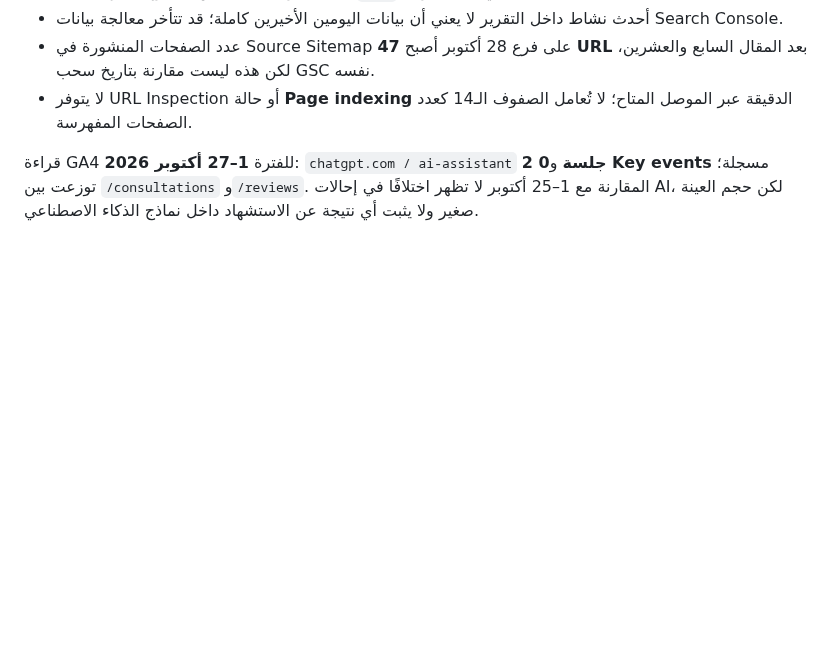
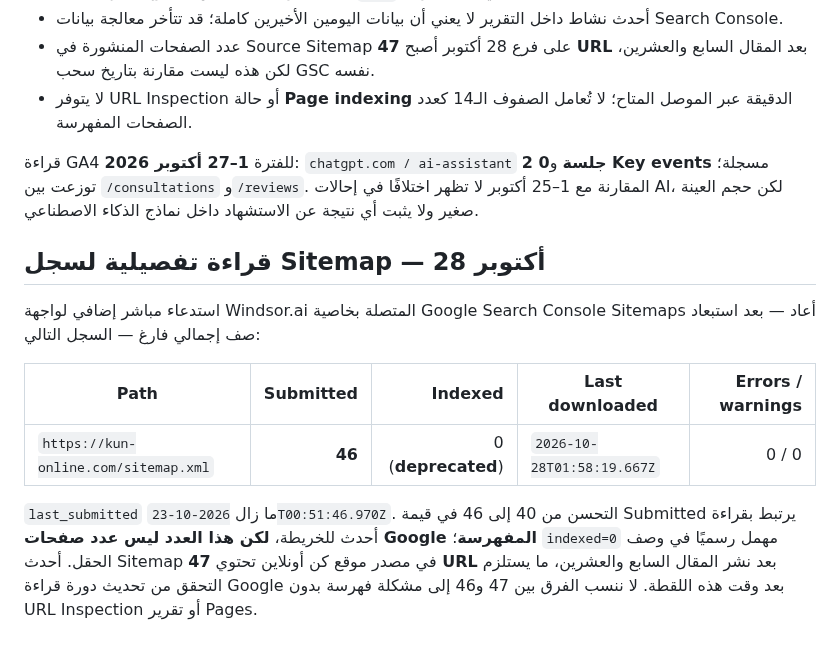
Before and after one commit to ahmed5330/kun-online-site, a Markdown page: docs/geo/geo-08-indexing-reality-20261028.md, the part around the change. Drawn GitHub-style; blank space fills up the shorter version.

Commit message:
docs(geo): record complete 27-guide source review and fresh GSC sitemap evidence

```diff
--- a/docs/geo/geo-08-indexing-reality-20261028.md
+++ b/docs/geo/geo-08-indexing-reality-20261028.md
@@ -65,3 +65,13 @@
 - لا يتوفر URL Inspection أو حالة **Page indexing** الدقيقة عبر الموصل المتاح؛ لا تُعامل الصفوف الـ14 كعدد الصفحات المفهرسة.
 
 قراءة GA4 للفترة **1–27 أكتوبر 2026**: `chatgpt.com / ai-assistant` **2 جلسة** و**0 Key events** مسجلة؛ توزعت بين `/consultations` و`/reviews`. المقارنة مع 1–25 أكتوبر لا تظهر اختلافًا في إحالات AI، لكن حجم العينة صغير ولا يثبت أي نتيجة عن الاستشهاد داخل نماذج الذكاء الاصطناعي.
+
+## قراءة تفصيلية لسجل Sitemap — 28 أكتوبر
+
+استدعاء مباشر إضافي لواجهة Windsor.ai المتصلة بخاصية Google Search Console Sitemaps أعاد — بعد استبعاد صف إجمالي فارغ — السجل التالي:
+
+| Path | Submitted | Indexed | Last downloaded | Errors / warnings |
+|---|---:|---:|---|---:|
+| `https://kun-online.com/sitemap.xml` | **46** | 0 (**deprecated**) | `2026-10-28T01:58:19.667Z` | 0 / 0 |
+
+`last_submitted` ما زال `2026-10-23T00:51:46.970Z`. التحسن من 40 إلى 46 في قيمة Submitted يرتبط بقراءة أحدث للخريطة، **لكن هذا العدد ليس عدد صفحات Google المفهرسة**؛ `indexed=0` مهمل رسميًا في وصف الحقل. أحدث Sitemap في مصدر موقع كن أونلاين تحتوي **47 URL** بعد نشر المقال السابع والعشرين، ما يستلزم التحقق من تحديث دورة قراءة Google بعد وقت هذه اللقطة. لا ننسب الفرق بين 47 و46 إلى مشكلة فهرسة بدون URL Inspection أو تقرير Pages.
```
